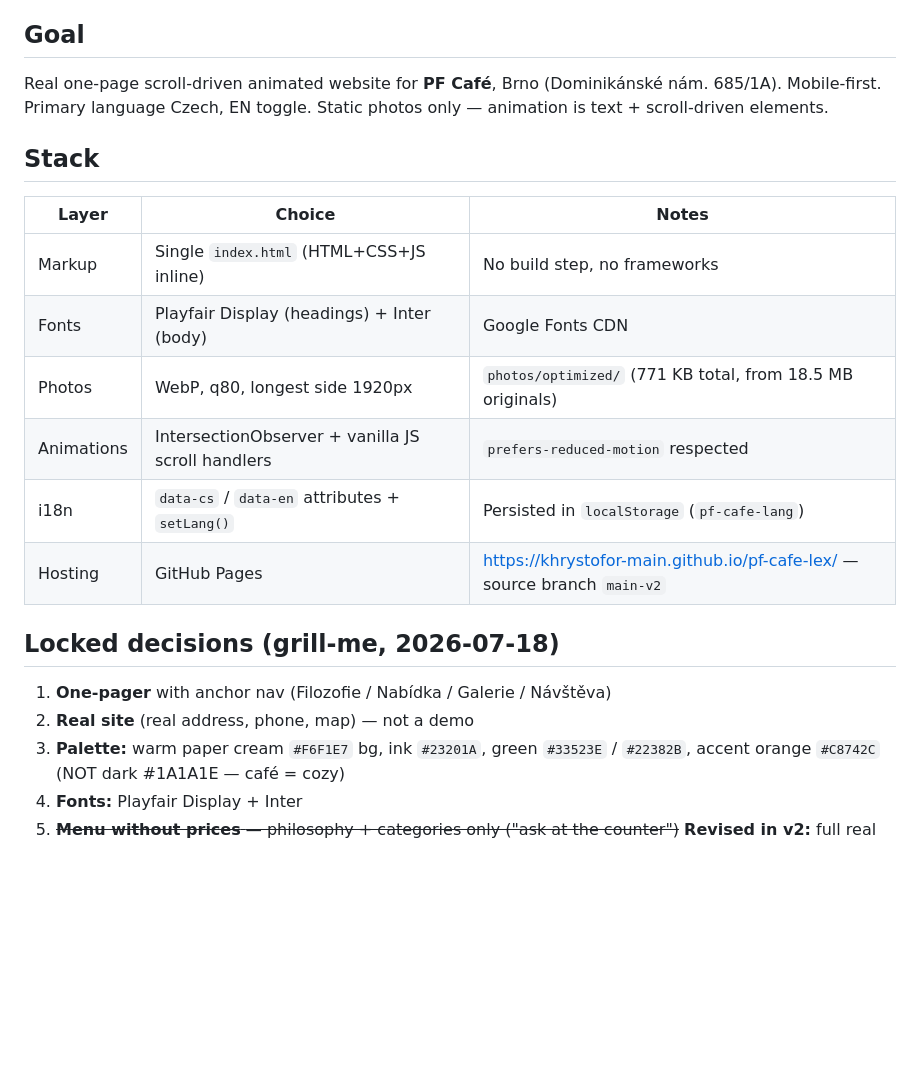
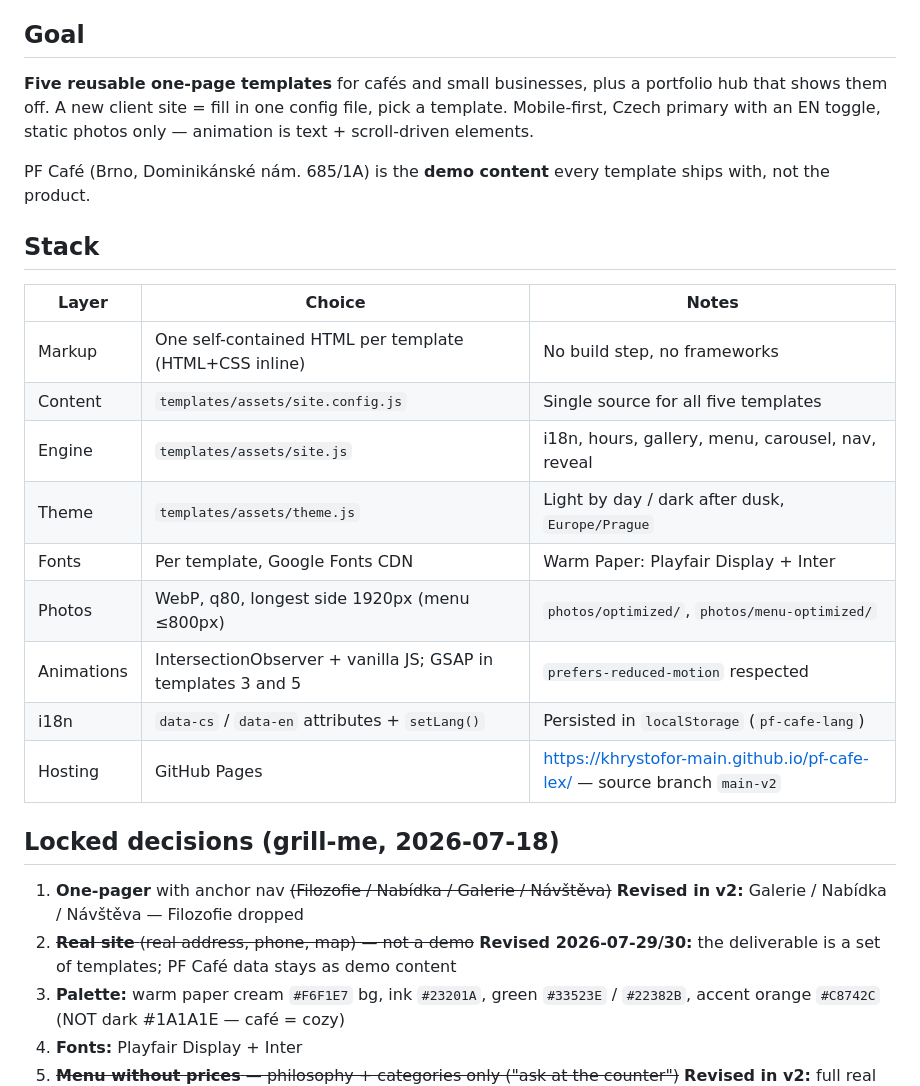
Before and after one commit to khrystofor-main/Web-agency, a Markdown page: STATE.md, the part around one of its changes. Drawn GitHub-style; blank space fills up the shorter version.

```diff
--- a/STATE.md
+++ b/STATE.md
@@ -73,24 +90,32 @@ Alternative version with simplified structure — only 3 content sections, in th
 
 ## Goal
 
-Real one-page scroll-driven animated website for **PF Café**, Brno (Dominikánské nám. 685/1A).
-Mobile-first. Primary language Czech, EN toggle. Static photos only — animation is text + scroll-driven elements.
+**Five reusable one-page templates** for cafés and small businesses, plus a
+portfolio hub that shows them off. A new client site = fill in one config file,
+pick a template. Mobile-first, Czech primary with an EN toggle, static photos
+only — animation is text + scroll-driven elements.
+
+PF Café (Brno, Dominikánské nám. 685/1A) is the **demo content** every template
+ships with, not the product.
 
 ## Stack
 
 | Layer | Choice | Notes |
 |---|---|---|
-| Markup | Single `index.html` (HTML+CSS+JS inline) | No build step, no frameworks |
-| Fonts | Playfair Display (headings) + Inter (body) | Google Fonts CDN |
-| Photos | WebP, q80, longest side 1920px | `photos/optimized/` (771 KB total, from 18.5 MB originals) |
-| Animations | IntersectionObserver + vanilla JS scroll handlers | `prefers-reduced-motion` respected |
+| Markup | One self-contained HTML per template (HTML+CSS inline) | No build step, no frameworks |
+| Content | `templates/assets/site.config.js` | Single source for all five templates |
+| Engine | `templates/assets/site.js` | i18n, hours, gallery, menu, carousel, nav, reveal |
+| Theme | `templates/assets/theme.js` | Light by day / dark after dusk, `Europe/Prague` |
+| Fonts | Per template, Google Fonts CDN | Warm Paper: Playfair Display + Inter |
+| Photos | WebP, q80, longest side 1920px (menu ≤800px) | `photos/optimized/`, `photos/menu-optimized/` |
+| Animations | IntersectionObserver + vanilla JS; GSAP in templates 3 and 5 | `prefers-reduced-motion` respected |
 | i18n | `data-cs` / `data-en` attributes + `setLang()` | Persisted in `localStorage` (`pf-cafe-lang`) |
 | Hosting | GitHub Pages | https://khrystofor-main.github.io/pf-cafe-lex/ — source branch `main-v2` |
 
 ## Locked decisions (grill-me, 2026-07-18)
 
-1. **One-pager** with anchor nav (Filozofie / Nabídka / Galerie / Návštěva)
-2. **Real site** (real address, phone, map) — not a demo
+1. **One-pager** with anchor nav ~~(Filozofie / Nabídka / Galerie / Návštěva)~~ **Revised in v2:** Galerie / Nabídka / Návštěva — Filozofie dropped
+2. ~~**Real site** (real address, phone, map) — not a demo~~ **Revised 2026-07-29/30:** the deliverable is a set of templates; PF Café data stays as demo content
 3. **Palette:** warm paper cream `#F6F1E7` bg, ink `#23201A`, green `#33523E` / `#22382B`, accent orange `#C8742C` (NOT dark #1A1A1E — café = cozy)
 4. **Fonts:** Playfair Display + Inter
 5. ~~**Menu without prices** — philosophy + categories only ("ask at the counter")~~ **Revised in v2:** full real menu **with prices + photos** (10 categories, ~90 items), rendered from the `MENU` JS array (source: `cafe info/Menu.md`)
```
Also changed, not shown: other parts of STATE.md (+60 -18 lines).
